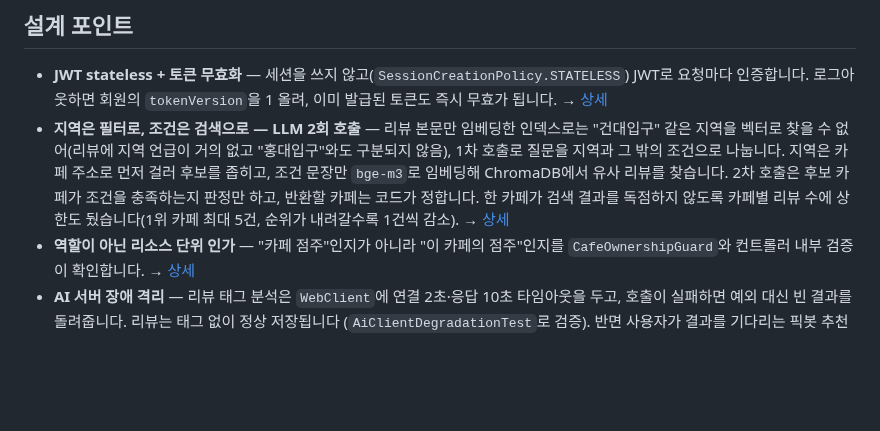
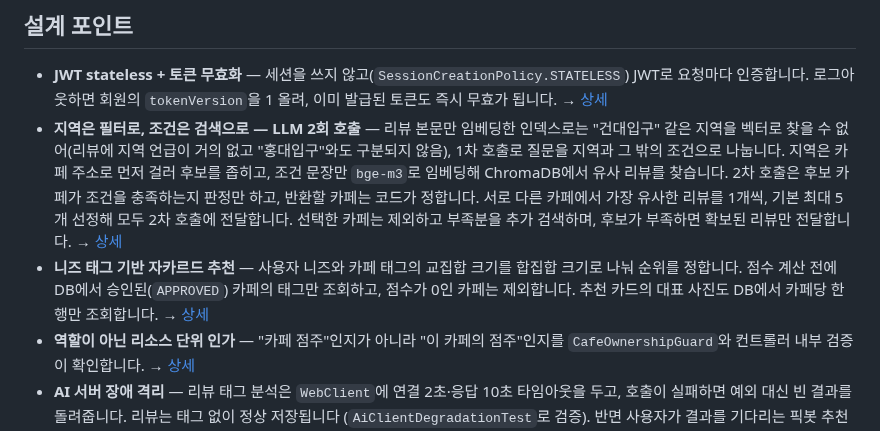
Before and after one commit to HsH1121/MyPickCafe, a Markdown page: README.md, the part around the change. GitHub-like rendering; blank space fills up the shorter version.

```diff
--- a/README.md
+++ b/README.md
@@ -39,7 +39,8 @@ flowchart LR
 ## 설계 포인트
 
 - **JWT stateless + 토큰 무효화** — 세션을 쓰지 않고(`SessionCreationPolicy.STATELESS`) JWT로 요청마다 인증합니다. 로그아웃하면 회원의 `tokenVersion`을 1 올려, 이미 발급된 토큰도 즉시 무효가 됩니다. → [상세](ARCHITECTURE.md#인증--인가)
-- **지역은 필터로, 조건은 검색으로 — LLM 2회 호출** — 리뷰 본문만 임베딩한 인덱스로는 "건대입구" 같은 지역을 벡터로 찾을 수 없어(리뷰에 지역 언급이 거의 없고 "홍대입구"와도 구분되지 않음), 1차 호출로 질문을 지역과 그 밖의 조건으로 나눕니다. 지역은 카페 주소로 먼저 걸러 후보를 좁히고, 조건 문장만 `bge-m3`로 임베딩해 ChromaDB에서 유사 리뷰를 찾습니다. 2차 호출은 후보 카페가 조건을 충족하는지 판정만 하고, 반환할 카페는 코드가 정합니다. 한 카페가 검색 결과를 독점하지 않도록 카페별 리뷰 수에 상한도 뒀습니다(1위 카페 최대 5건, 순위가 내려갈수록 1건씩 감소). → [상세](ARCHITECTURE.md#주요-동작-흐름)
+- **지역은 필터로, 조건은 검색으로 — LLM 2회 호출** — 리뷰 본문만 임베딩한 인덱스로는 "건대입구" 같은 지역을 벡터로 찾을 수 없어(리뷰에 지역 언급이 거의 없고 "홍대입구"와도 구분되지 않음), 1차 호출로 질문을 지역과 그 밖의 조건으로 나눕니다. 지역은 카페 주소로 먼저 걸러 후보를 좁히고, 조건 문장만 `bge-m3`로 임베딩해 ChromaDB에서 유사 리뷰를 찾습니다. 2차 호출은 후보 카페가 조건을 충족하는지 판정만 하고, 반환할 카페는 코드가 정합니다. 서로 다른 카페에서 가장 유사한 리뷰를 1개씩, 기본 최대 5개 선정해 모두 2차 호출에 전달합니다. 선택한 카페는 제외하고 부족분을 추가 검색하며, 후보가 부족하면 확보된 리뷰만 전달합니다. → [상세](ARCHITECTURE.md#주요-동작-흐름)
+- **니즈 태그 기반 자카르드 추천** — 사용자 니즈와 카페 태그의 교집합 크기를 합집합 크기로 나눠 순위를 정합니다. 점수 계산 전에 DB에서 승인된(`APPROVED`) 카페의 태그만 조회하고, 점수가 0인 카페는 제외합니다. 추천 카드의 대표 사진도 DB에서 카페당 한 행만 조회합니다. → [상세](ARCHITECTURE.md#3-니즈-기반-추천)
 - **역할이 아닌 리소스 단위 인가** — "카페 점주"인지가 아니라 "이 카페의 점주"인지를 `CafeOwnershipGuard`와 컨트롤러 내부 검증이 확인합니다. → [상세](ARCHITECTURE.md#인증--인가)
 - **AI 서버 장애 격리** — 리뷰 태그 분석은 `WebClient`에 연결 2초·응답 10초 타임아웃을 두고, 호출이 실패하면 예외 대신 빈 결과를 돌려줍니다. 리뷰는 태그 없이 정상 저장됩니다 (`AiClientDegradationTest`로 검증). 반면 사용자가 결과를 기다리는 픽봇 추천은 실패를 빈 결과로 흡수하면 "조건에 맞는 카페 없음"과 구분되지 않으므로, 실패 원인을 분류해 로그로 남기고 `503`을 반환합니다. → [상세](ARCHITECTURE.md#주요-동작-흐름)
 - **LLM 추론과 임베딩의 분리 배치** — 개발 단계에서는 로컬 Ollama로 LLM과 임베딩을 모두 처리했으나, GPU가 없는 EC2 환경에서는 14B 모델 서빙이 불가능했습니다. 무거운 LLM 추론은 OpenAI 호환 외부 API로 분리하고, 가벼운 임베딩 모델(`bge-m3`)은 서버 내 Ollama에 유지해 기존 벡터 인덱스와의 일관성을 확보했습니다. 클라이언트를 OpenAI 호환 규격으로 작성해 `base_url` 변경만으로 로컬/원격 전환이 가능합니다.
```
Also changed, not shown: ARCHITECTURE.md (+11 -3 lines).
